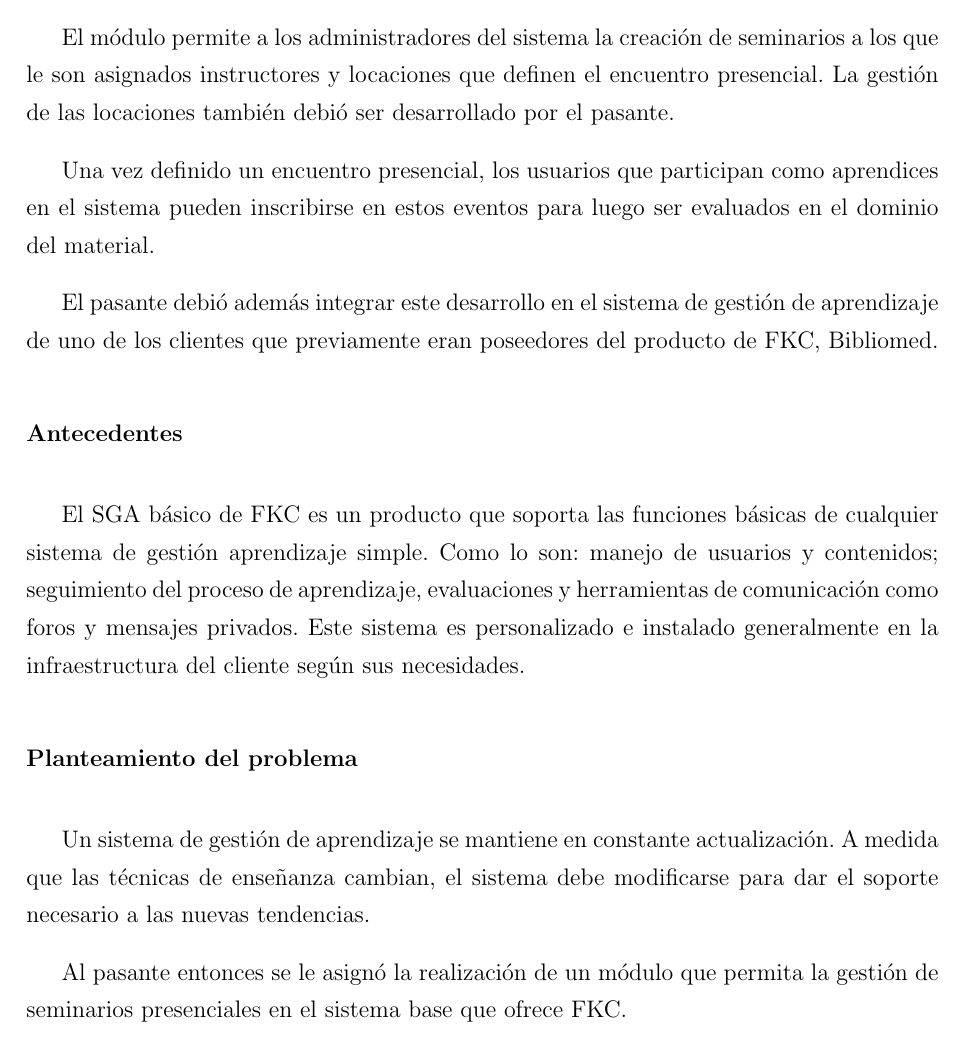
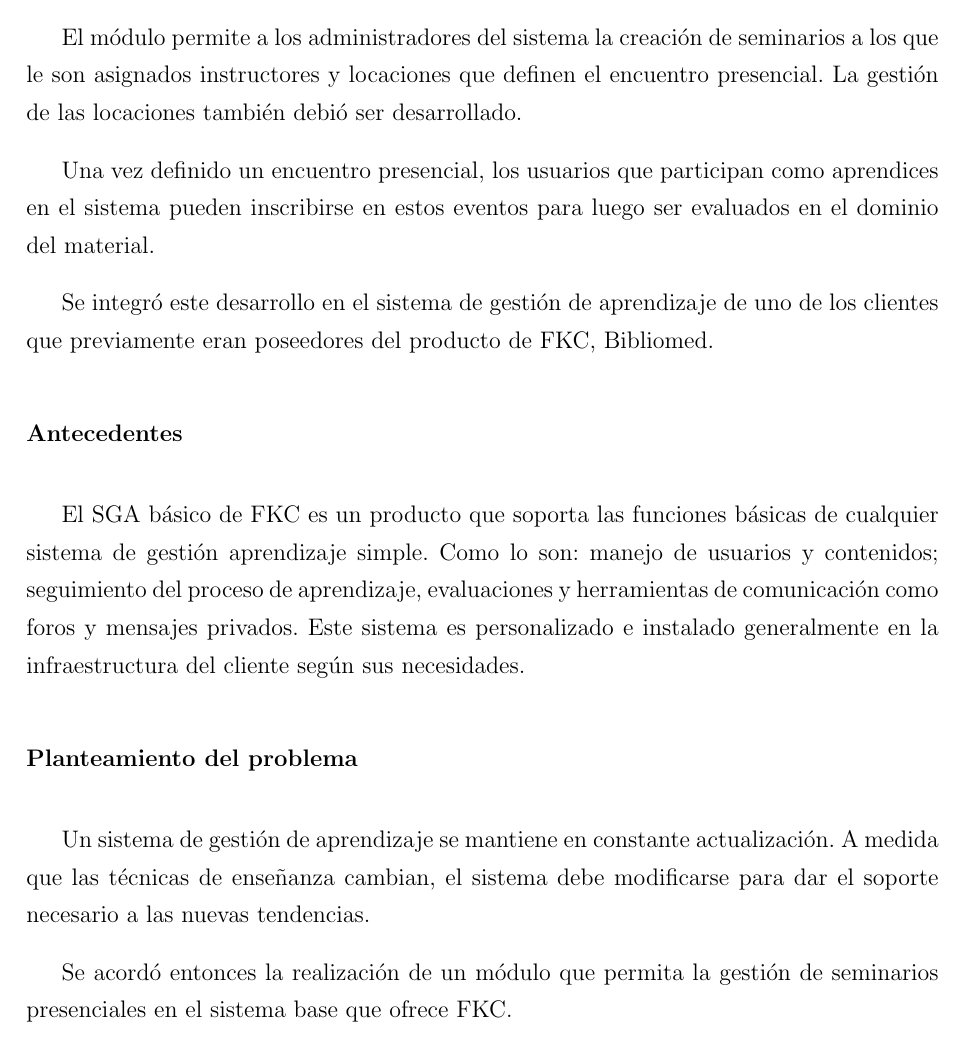
Before and after one commit to josepas/pasantia, a LaTeX book (main.tex, which reads Introduccion.tex): part of page 15 of 86, cut so that both start at the same text. Compiled offline with pdfLaTeX.

Commit message:
correc introduccion

```diff
--- a/Introduccion.tex
+++ b/Introduccion.tex
@@ -3,11 +3,11 @@
 \addcontentsline{toc}{chapter}{Introducción} \markboth{INTRODUCCIÓN}{}
 El presente documento describe el proceso de desarrollo del módulo de encuentros presenciales para un \gls{SGA} para \gls{FKC} como proyecto de pasantías realizado por su autor. La compañia posee un sistema base que se personaliza y despliega según las necesidades de sus clientes.
 
-El módulo permite a los administradores del sistema la creación de seminarios a los que le son asignados instructores y locaciones que definen el encuentro presencial. La gestión de las locaciones también debió ser desarrollado por el pasante.
+El módulo permite a los administradores del sistema la creación de seminarios a los que le son asignados instructores y locaciones que definen el encuentro presencial. La gestión de las locaciones también debió ser desarrollado.
 
 Una vez definido un encuentro presencial, los usuarios que participan como aprendices en el sistema pueden inscribirse en estos eventos para luego ser evaluados en el dominio del material.
 
-El pasante debió además integrar este desarrollo en el sistema de gestión de aprendizaje de uno de los clientes que previamente eran poseedores del producto de FKC, Bibliomed.
+Se integró este desarrollo en el sistema de gestión de aprendizaje de uno de los clientes que previamente eran poseedores del producto de FKC, Bibliomed.
 
 \section*{Antecedentes}
 \addcontentsline{toc}{section}{Antecedentes}
@@ -18,7 +18,7 @@ El \gls{SGA} básico de \gls{FKC} es un producto que soporta las funciones bási
 
 Un sistema de gestión de aprendizaje se mantiene en constante actualización. A medida que las técnicas de enseñanza cambian, el sistema debe modificarse para dar el soporte necesario a las nuevas tendencias.
 
-Al pasante entonces se le asignó la realización de un módulo que permita la gestión de seminarios presenciales en el sistema base que ofrece \gls{FKC}.
+Se acordó entonces la realización de un módulo que permita la gestión de seminarios presenciales en el sistema base que ofrece \gls{FKC}.
 
 El \gls{SGA} de \gls{FKC} no posee soporte para la organización de eventos presenciales en los que participen alumnos e instructores. Esta forma de enseñanza es útil para la transmisión de conocimientos que no son fáciles de explicar a través de material multimedia.
 
```
